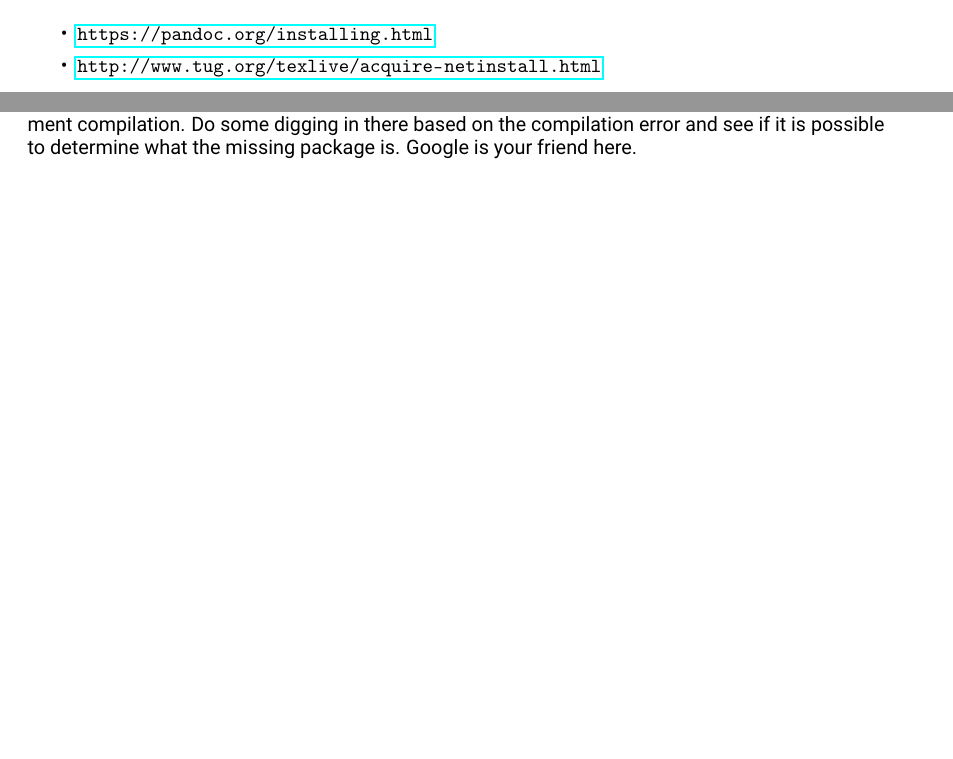
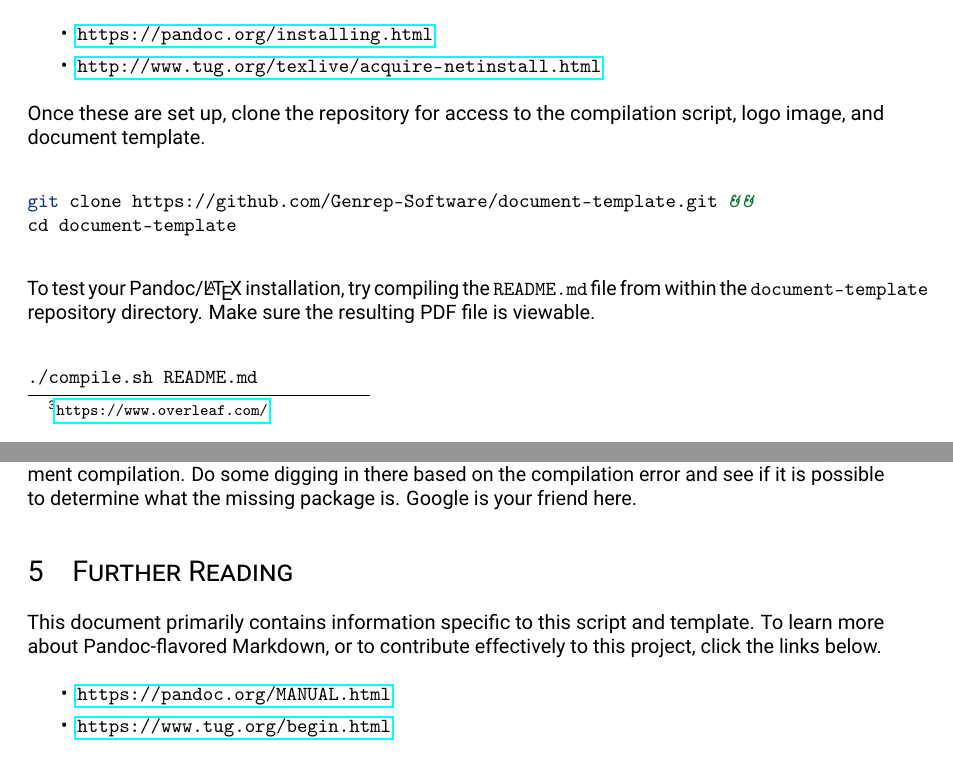
Before and after one commit to Genrep-Software/document-template, a LaTeX document (README.tex): two parts of pages 4 and 6 of 6, joined at a grey line, cut so that both start at the same text, the shorter picture padded with empty space. Compiled offline with pdfLaTeX.

Commit message:
Add "Further Reading" section to the README

```diff
--- a/README.tex
+++ b/README.tex
@@ -292,6 +292,26 @@ Installation instructions can be found at the following links
   \url{http://www.tug.org/texlive/acquire-netinstall.html}
 \end{itemize}
 
+Once these are set up, clone the repository for access to the
+compilation script, logo image, and document template.
+
+\begin{Shaded}
+\begin{Highlighting}[]
+\FunctionTok{git}\NormalTok{ clone https://github.com/Genrep{-}Software/document{-}template.git }\KeywordTok{\&\&}
+\BuiltInTok{cd}\NormalTok{ document{-}template}
+\end{Highlighting}
+\end{Shaded}
+
+To test your Pandoc/\LaTeX{} installation, try compiling the
+\texttt{README.md} file from within the \texttt{document-template}
+repository directory. Make sure the resulting PDF file is viewable.
+
+\begin{Shaded}
+\begin{Highlighting}[]
+\ExtensionTok{./compile.sh}\NormalTok{ README.md}
+\end{Highlighting}
+\end{Shaded}
+
 \hypertarget{usage}{%
 \subsection{Usage}\label{usage}}
 
@@ -413,5 +433,20 @@ variables that are set during document compilation. Do some digging in
 there based on the compilation error and see if it is possible to
 determine what the missing package is. Google is your friend here.
 
+\hypertarget{further-reading}{%
+\section{Further Reading}\label{further-reading}}
+
+This document primarily contains information specific to this script and
+template. To learn more about Pandoc-flavored Markdown, or to contribute
+effectively to this project, click the links below.
+
+\begin{itemize}
+\tightlist
+\item
+  \url{https://pandoc.org/MANUAL.html}
+\item
+  \url{https://www.tug.org/begin.html}
+\end{itemize}
+
 
 \end{document}
```
Also changed, not shown: README.md, README.pdf.
